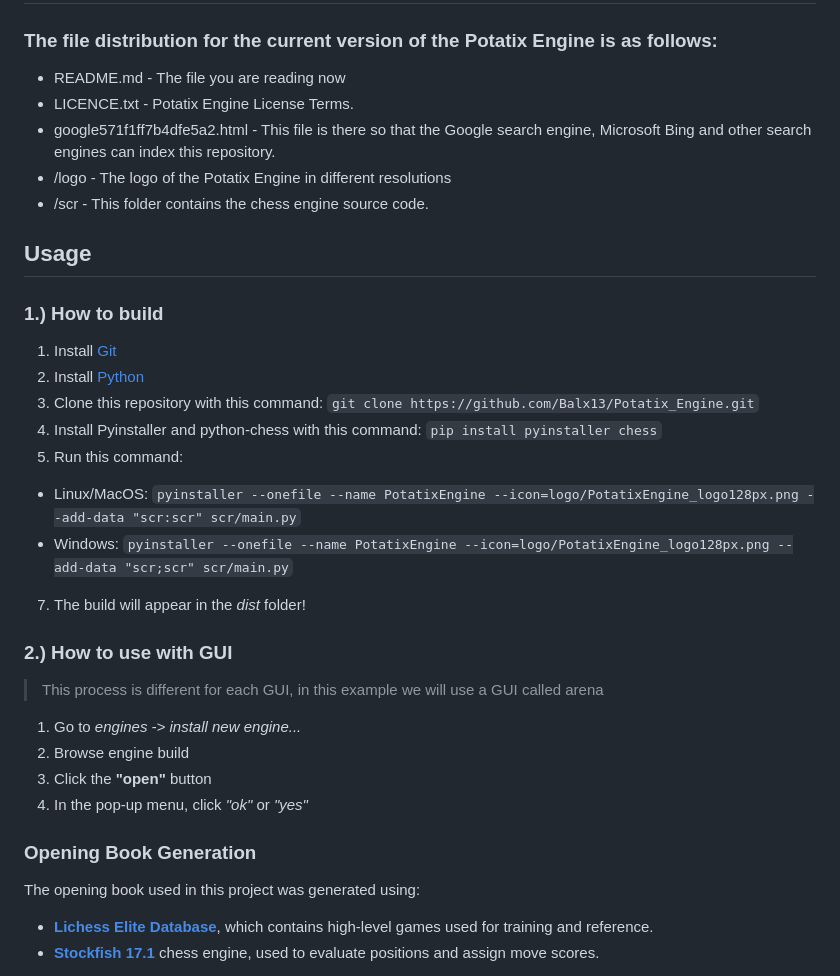
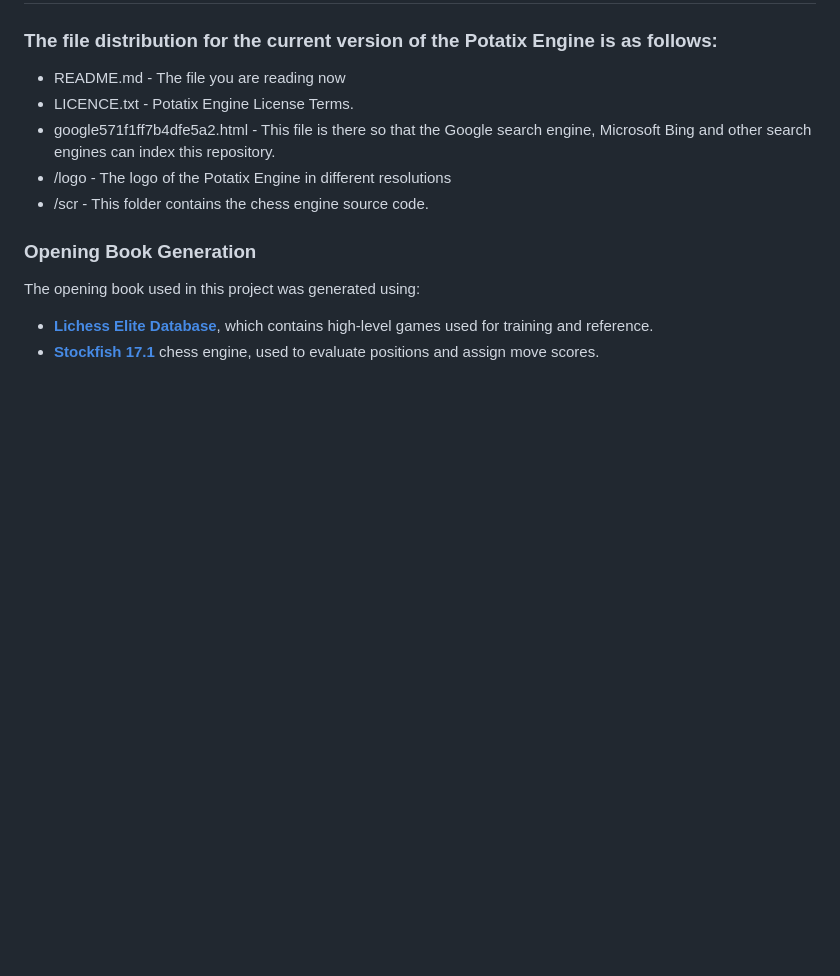
Before and after one commit to Balx13/Potatix_Engine, a Markdown page: README.md, the part around one of its changes. Drawn GitHub-style; blank space fills up the shorter version.

```diff
--- a/README.md
+++ b/README.md
@@ -52,23 +52,6 @@ For example, if the opponent weakens their king’s safety in the middlegame, Po
  * /logo - The logo of the Potatix Engine in different resolutions
  * /scr - This folder contains the chess engine source code.
 
-## Usage
-### 1.) How to build
-1. Install [Git](https://git-scm.com)
-2. Install [Python](https://www.python.org)
-3. Clone this repository with this command: `git clone https://github.com/Balx13/Potatix_Engine.git`
-4. Install Pyinstaller and python-chess with this command: `pip install pyinstaller chess`
-5. Run this command:
-* Linux/MacOS: `pyinstaller --onefile --name PotatixEngine --icon=logo/PotatixEngine_logo128px.png --add-data "scr:scr" scr/main.py`
-* Windows: `pyinstaller --onefile --name PotatixEngine --icon=logo/PotatixEngine_logo128px.png --add-data "scr;scr" scr/main.py`
-7. The build will appear in the *dist* folder!
-
-### 2.) How to use with GUI
-> This process is different for each GUI, in this example we will use a GUI called arena
-1. Go to *engines -> install new engine...*
-2. Browse engine build
-3. Click the **"open"** button
-4. In the pop-up menu, click *"ok"* or *"yes"*
 
 ### Opening Book Generation
 
```
Also changed, not shown: other parts of README.md (+0 -17 lines).
